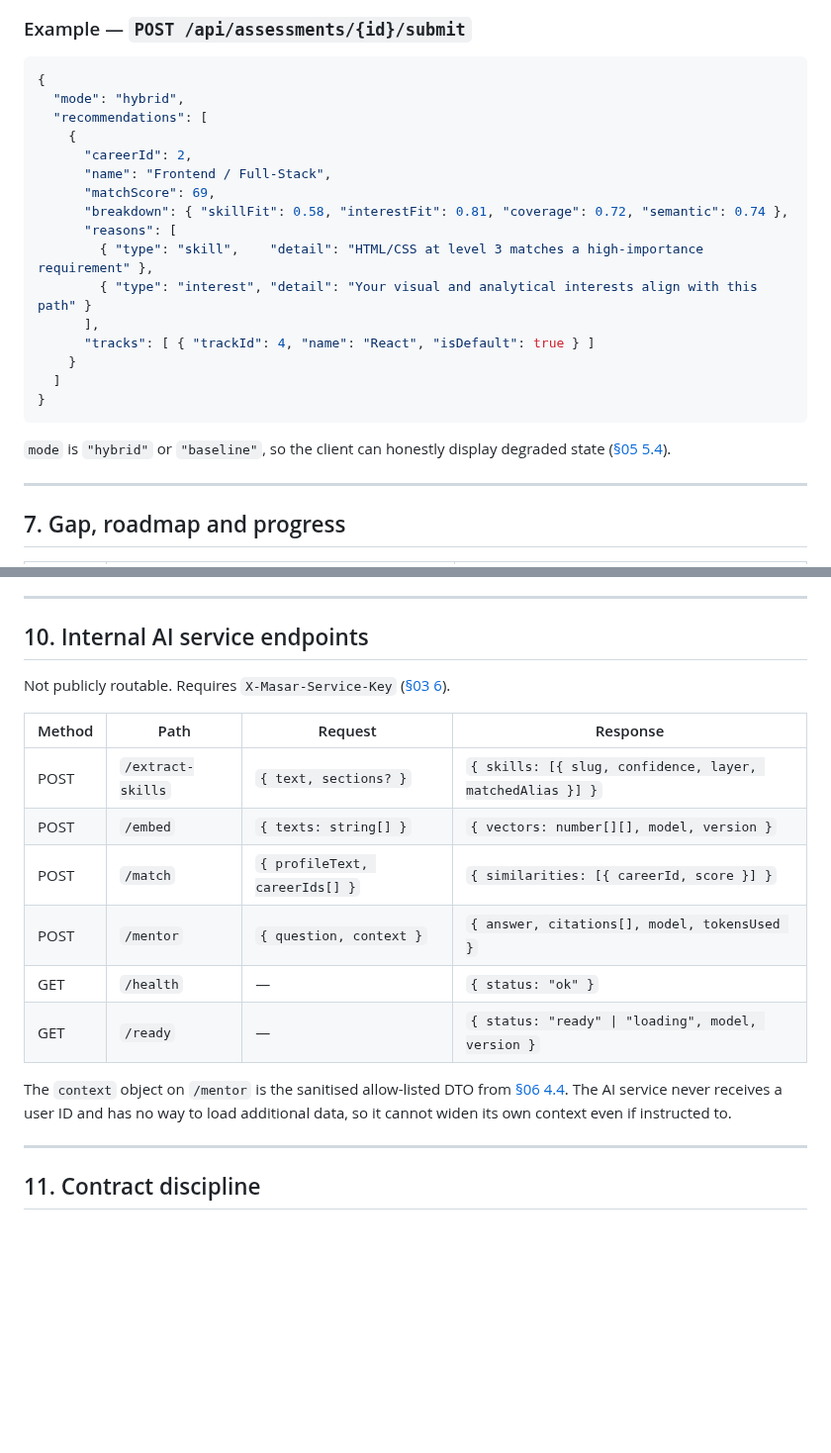
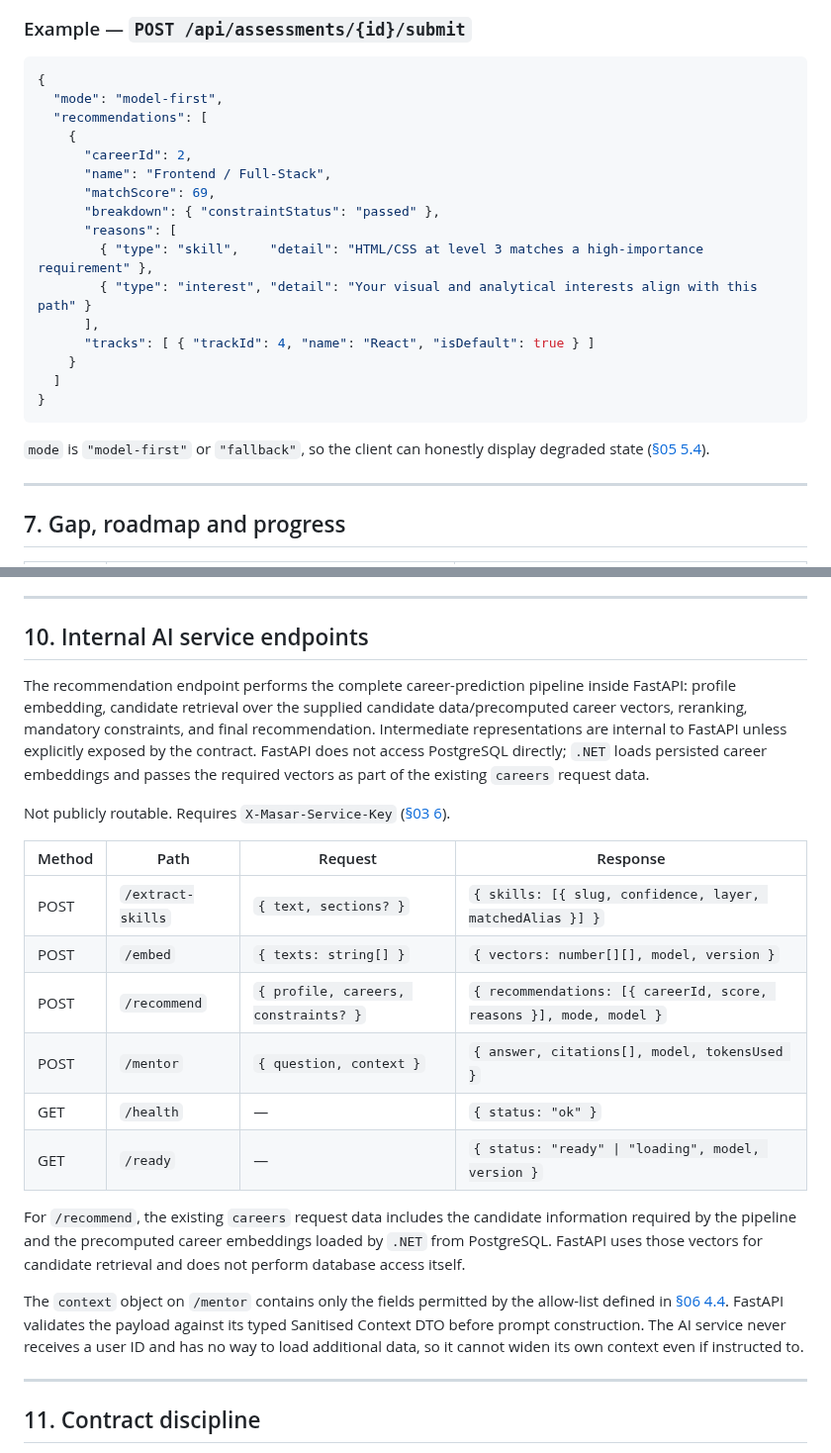
Before and after one commit to Masar-SCU/Masar, a Markdown page: docs/07-api-contract.md, 2 parts joined by grey strips. Shown at 99% size. Rendered like a GitHub page; blank space fills up the shorter version.

````diff
--- a/docs/07-api-contract.md
+++ b/docs/07-api-contract.md
@@ -158,13 +158,13 @@ Public read-only reference data. Cacheable; `Cache-Control: public, max-age=3600
 
 ```json
 {
-  "mode": "hybrid",
+  "mode": "model-first",
   "recommendations": [
     {
       "careerId": 2,
       "name": "Frontend / Full-Stack",
       "matchScore": 69,
-      "breakdown": { "skillFit": 0.58, "interestFit": 0.81, "coverage": 0.72, "semantic": 0.74 },
+      "breakdown": { "constraintStatus": "passed" },
       "reasons": [
         { "type": "skill",    "detail": "HTML/CSS at level 3 matches a high-importance requirement" },
         { "type": "interest", "detail": "Your visual and analytical interests align with this path" }
@@ -175,7 +175,7 @@ Public read-only reference data. Cacheable; `Cache-Control: public, max-age=3600
 }
 ```
 
-`mode` is `"hybrid"` or `"baseline"`, so the client can honestly display degraded state
+`mode` is `"model-first"` or `"fallback"`, so the client can honestly display degraded state
 ([§05 5.4](05-features-mvp.md#54-career-recommendation)).
 
 ---
@@ -334,6 +334,12 @@ applied inside the query, not in the client.
 
 ## 10. Internal AI service endpoints
 
+The recommendation endpoint performs the complete career-prediction pipeline inside FastAPI: profile embedding,
+candidate retrieval over the supplied candidate data/precomputed career vectors, reranking, mandatory constraints,
+and final recommendation. Intermediate representations are internal to FastAPI unless explicitly exposed by the
+contract. FastAPI does not access PostgreSQL directly; `.NET` loads persisted career embeddings and passes the
+required vectors as part of the existing `careers` request data.
+
 Not publicly routable. Requires `X-Masar-Service-Key`
 ([§03 6](03-architecture.md#6-service-to-service-authentication)).
 
@@ -341,14 +347,19 @@ Not publicly routable. Requires `X-Masar-Service-Key`
 |---|---|---|---|
 | POST | `/extract-skills` | `{ text, sections? }` | `{ skills: [{ slug, confidence, layer, matchedAlias }] }` |
 | POST | `/embed` | `{ texts: string[] }` | `{ vectors: number[][], model, version }` |
-| POST | `/match` | `{ profileText, careerIds[] }` | `{ similarities: [{ careerId, score }] }` |
+| POST | `/recommend` | `{ profile, careers, constraints? }` | `{ recommendations: [{ careerId, score, reasons }], mode, model }` |
 | POST | `/mentor` | `{ question, context }` | `{ answer, citations[], model, tokensUsed }` |
 | GET | `/health` | — | `{ status: "ok" }` |
 | GET | `/ready` | — | `{ status: "ready" \| "loading", model, version }` |
 
-The `context` object on `/mentor` is the sanitised allow-listed DTO from
-[§06 4.4](06-ai-engines.md#44-privacy-in-the-mentor-prompt). The AI service never receives a user ID
-and has no way to load additional data, so it cannot widen its own context even if instructed to.
+For `/recommend`, the existing `careers` request data includes the candidate information required by the pipeline
+and the precomputed career embeddings loaded by `.NET` from PostgreSQL. FastAPI uses those vectors for candidate
+retrieval and does not perform database access itself.
+
+The `context` object on `/mentor` contains only the fields permitted by the allow-list defined in
+[§06 4.4](06-ai-engines.md#44-privacy-in-the-mentor-prompt). FastAPI validates the payload against its typed
+Sanitised Context DTO before prompt construction. The AI service never receives a user ID and has no way to load
+additional data, so it cannot widen its own context even if instructed to.
 
 ---
 
````
